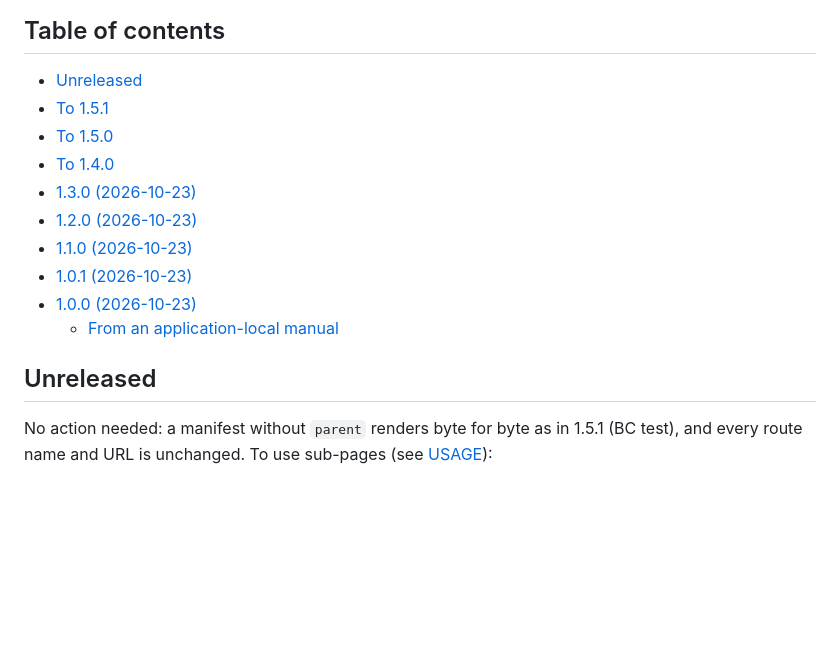
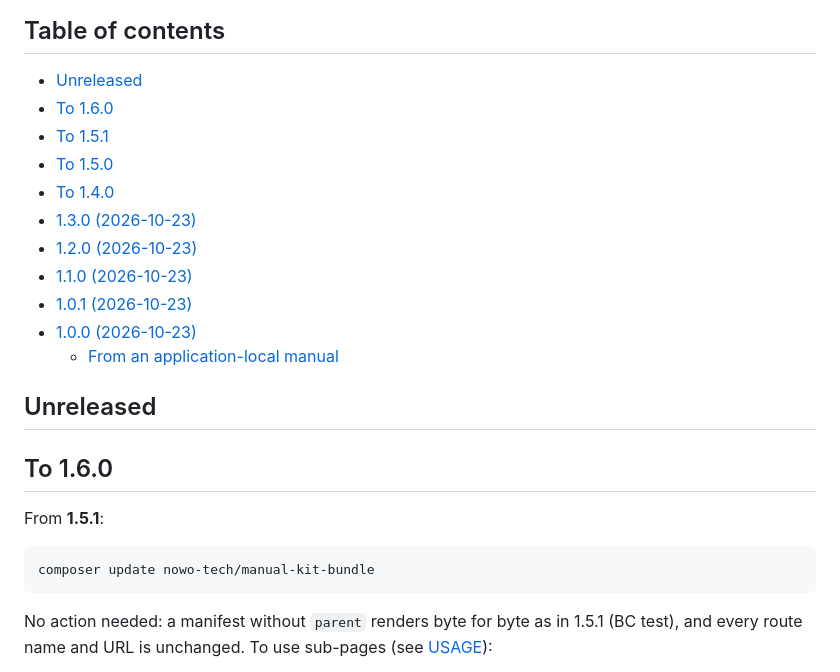
Before and after one commit to nowo-tech/ManualKitBundle, a Markdown page: docs/UPGRADING.md, the part around the change. GitHub-like rendering; blank space fills up the shorter version.

````diff
--- a/docs/UPGRADING.md
+++ b/docs/UPGRADING.md
@@ -5,6 +5,7 @@ This guide lists the changes integrators must apply when upgrading between versi
 ## Table of contents
 
 - [Unreleased](#unreleased)
+- [To 1.6.0](#to-160)
 - [To 1.5.1](#to-151)
 - [To 1.5.0](#to-150)
 - [To 1.4.0](#to-140)
@@ -16,6 +17,14 @@ This guide lists the changes integrators must apply when upgrading between versi
   - [From an application-local manual](#from-an-application-local-manual)
 
 ## Unreleased
+
+## To 1.6.0
+
+From **1.5.1**:
+
+```bash
+composer update nowo-tech/manual-kit-bundle
+```
 
 No action needed: a manifest without `parent` renders byte for byte as in 1.5.1 (BC test), and every route name and URL
 is unchanged. To use sub-pages (see [USAGE](USAGE.md#sub-pages)):
````
Also changed, not shown: docs/CHANGELOG.md (+5 -0 lines).
